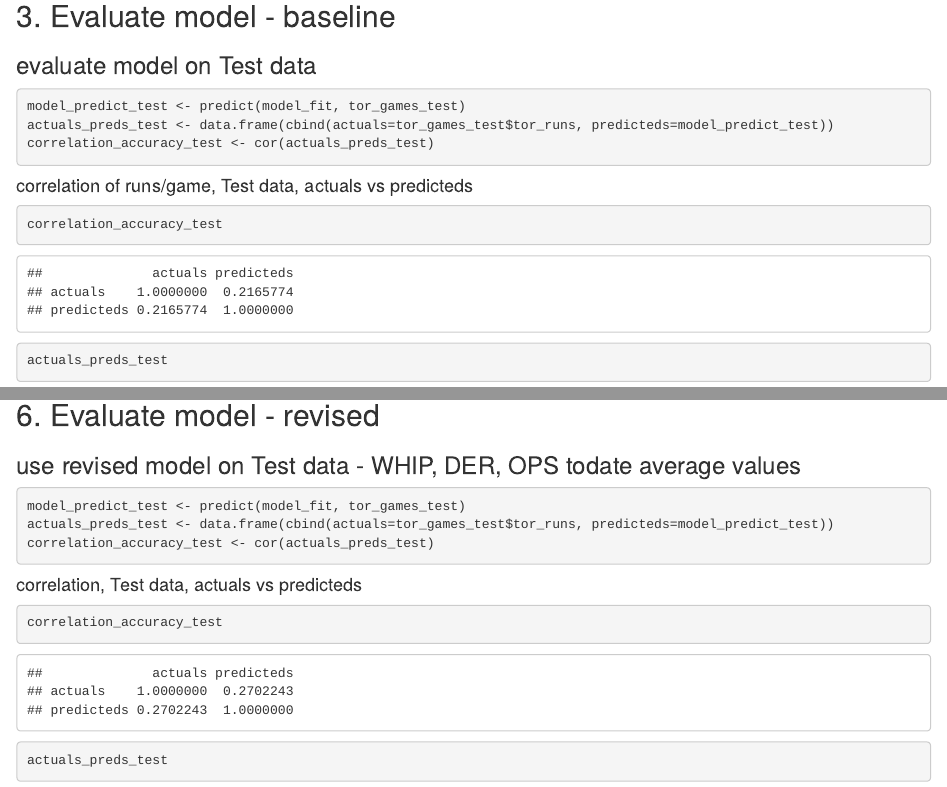
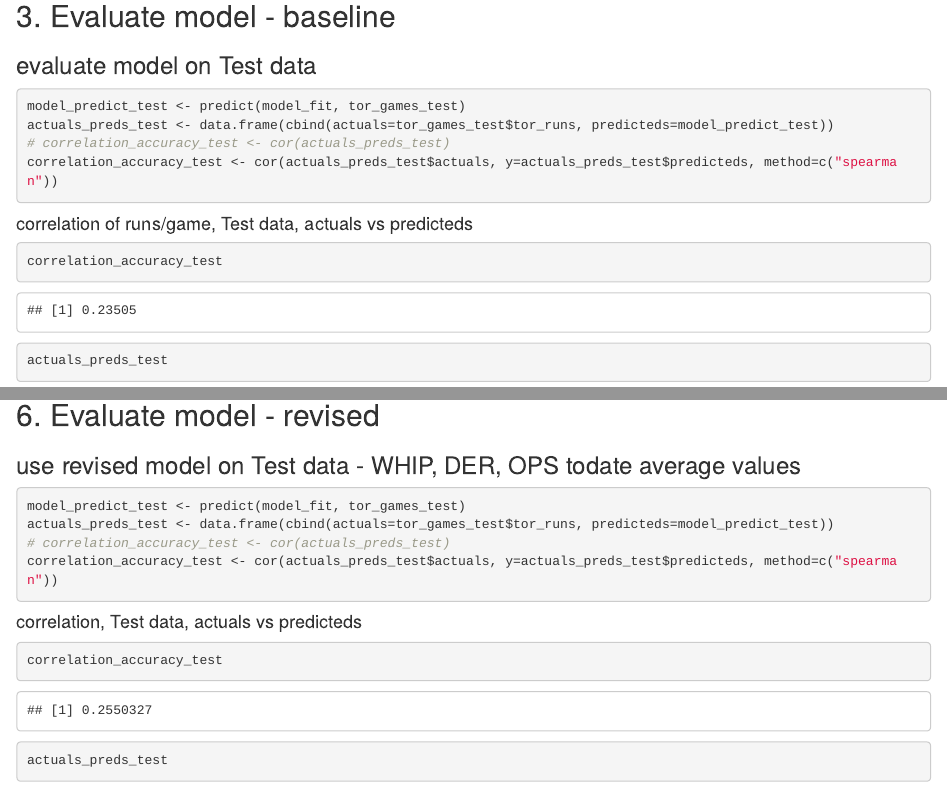
Before and after one commit to geofcoop/ckme136, an R Markdown document (InitialResults_20200707/InitialResults_20200707.Rmd): the page in a window 1100 px wide, from 6200 px down, and a second part further down, joined at a grey line. Rendered offline with R 4.5, knitr and Pandoc, with nearby package versions; some code elsewhere in the file could not run offline.

Commit message:
Corrected error in final model correlation test

````diff
--- a/InitialResults_20200707/InitialResults_20200707.Rmd
+++ b/InitialResults_20200707/InitialResults_20200707.Rmd
@@ -96,7 +96,8 @@ abline(lm(actuals_preds_training$actuals~actuals_preds_training$predicteds), col
 ```{r}
 model_predict_test <- predict(model_fit, tor_games_test)
 actuals_preds_test <- data.frame(cbind(actuals=tor_games_test$tor_runs, predicteds=model_predict_test))
-correlation_accuracy_test <- cor(actuals_preds_test)
+# correlation_accuracy_test <- cor(actuals_preds_test)
+correlation_accuracy_test <- cor(actuals_preds_test$actuals, y=actuals_preds_test$predicteds, method=c("spearman"))
 ```
 #### correlation of runs/game, Test data, actuals vs predicteds
 ```{r}
@@ -165,7 +166,8 @@ summary(model_fit)
 ```{r}
 model_predict_test <- predict(model_fit, tor_games_test)
 actuals_preds_test <- data.frame(cbind(actuals=tor_games_test$tor_runs, predicteds=model_predict_test))
-correlation_accuracy_test <- cor(actuals_preds_test)
+# correlation_accuracy_test <- cor(actuals_preds_test)
+correlation_accuracy_test <- cor(actuals_preds_test$actuals, y=actuals_preds_test$predicteds, method=c("spearman"))
 ```
 #### correlation, Test data, actuals vs predicteds
 ```{r}
````
Also changed, not shown: FinalResults_20200727/FinalResults_20200727.Rmd (+1 -1 lines).
